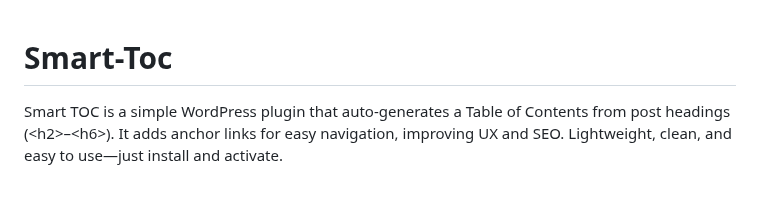
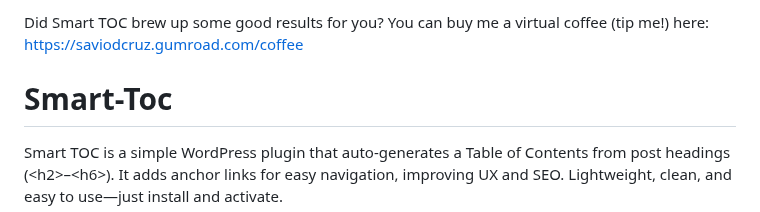
Before and after one commit to Sd11lk/Smart-Toc, a Markdown page: README.md, the part around the change. Rendered like a GitHub page; blank space fills up the shorter version.

```diff
--- a/README.md
+++ b/README.md
@@ -1,3 +1,5 @@
+Did Smart TOC brew up some good results for you? You can buy me a virtual coffee (tip me!) here: https://saviodcruz.gumroad.com/coffee
+
 # Smart-Toc
 Smart TOC is a simple WordPress plugin that auto-generates a Table of Contents from post headings (&lt;h2>–&lt;h6>). It adds anchor links for easy navigation, improving UX and SEO. Lightweight, clean, and easy to use—just install and activate.
 
```
